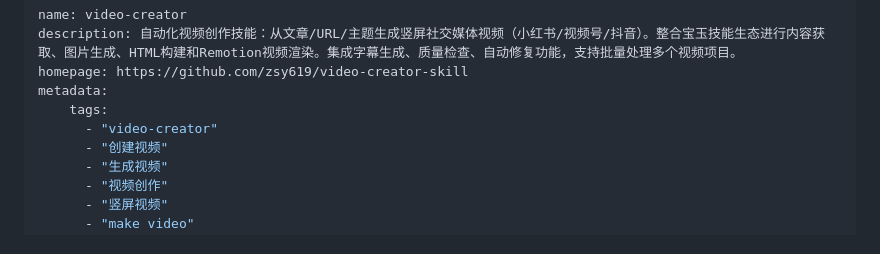
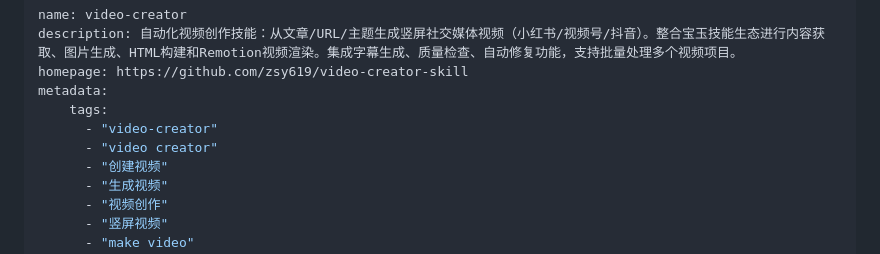
Before and after one commit to zsy619/video-creator-skill, a Markdown page: SKILL.md, the part around the change. Rendered like a GitHub page.

Commit message:
docs(SKILL.md): 补充视频创作技能的标签项
在SKILL.md的tags列表中新增"video creator"标签，丰富技能搜索标签维度

```diff
--- a/SKILL.md
+++ b/SKILL.md
@@ -5,6 +5,7 @@ homepage: https://github.com/zsy619/video-creator-skill
 metadata:
     tags:
       - "video-creator"
+      - "video creator"
       - "创建视频"
       - "生成视频"
       - "视频创作"
```
